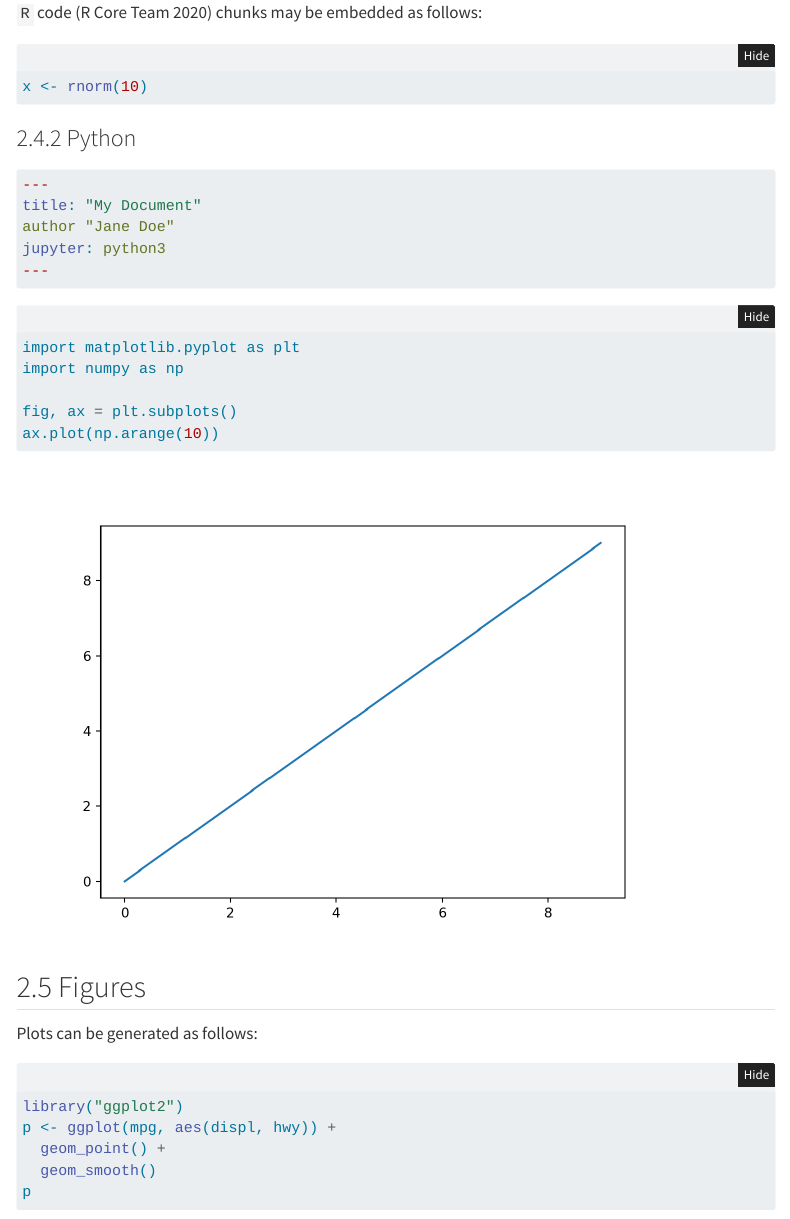
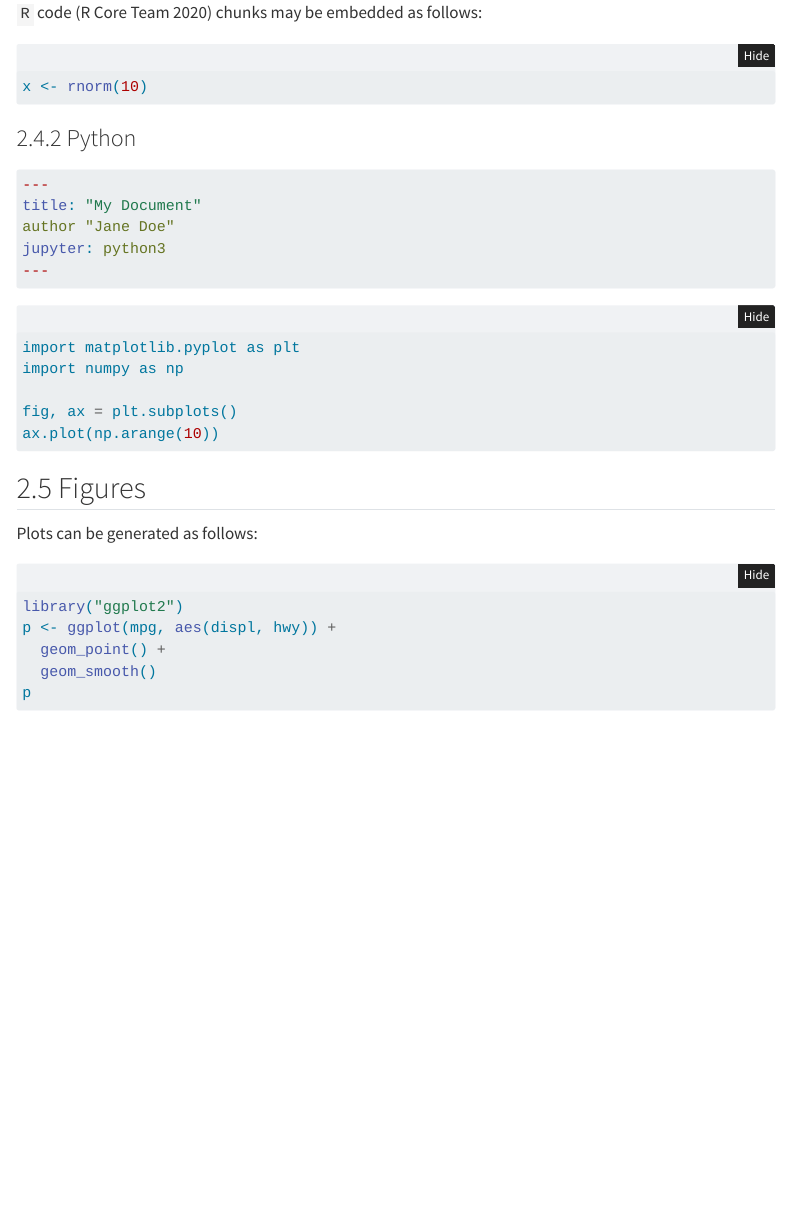
Before and after one commit to pneuvial/computo-FIM, a Quarto document (content.qmd): the page in a window 1100 px wide, from 2570 px down. Rendered offline with R 4.5, knitr and Pandoc in place of Quarto, with nearby package versions; folded parts are opened; code that draws random numbers runs with fixed seeds of ours; menus at the side of the page are left out; badge pictures from the web are left out.

Commit message:
commenting call to python

````diff
--- a/content.qmd
+++ b/content.qmd
@@ -141,7 +141,7 @@ jupyter: python3
 ---
 ```
 
-```{python}
+```{python, eval = FALSE}
 import matplotlib.pyplot as plt
 import numpy as np
 
````
